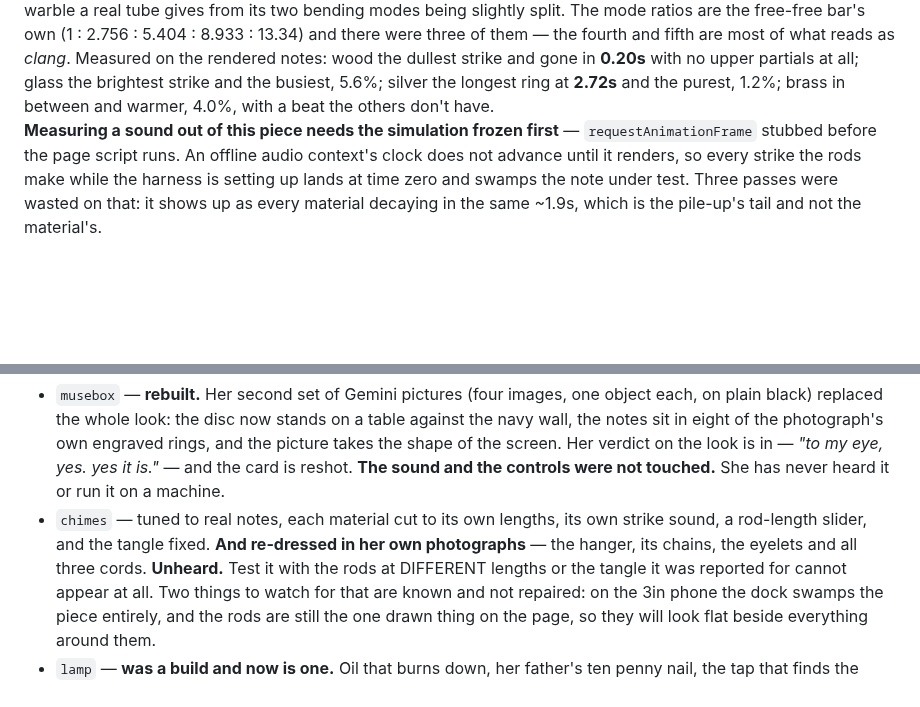
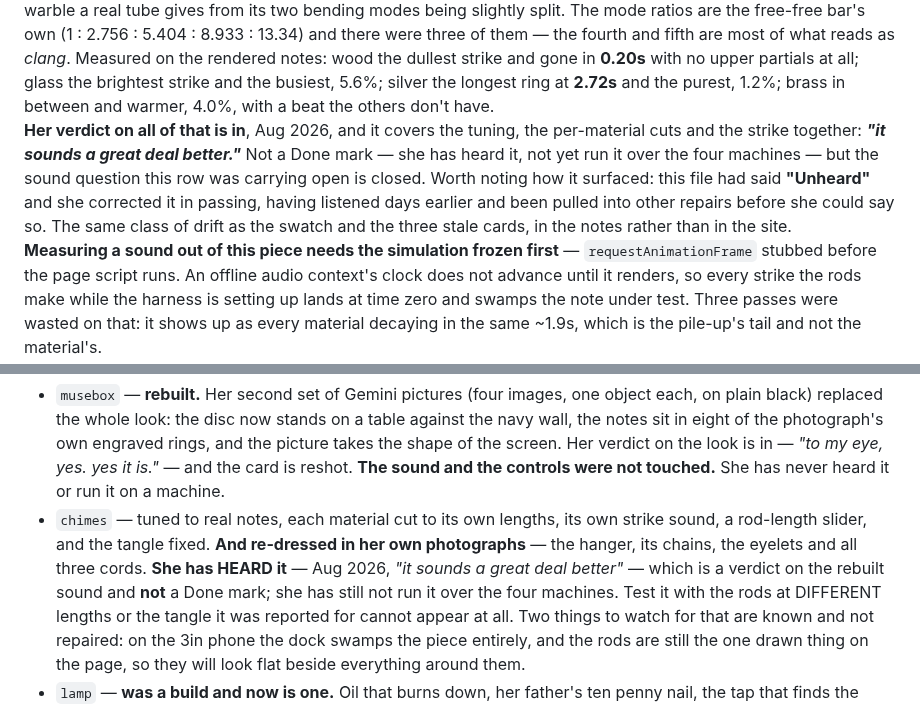
Before and after one commit to arryana/legendary-souffle-5af442, a Markdown page: CLAUDE.md, 2 parts joined by grey strips. GitHub-like rendering; blank space fills up the shorter version.

Commit message:
chimes: she has heard it, and the sound verdict is in
'it sounds a great deal better' -- covering the tuning, the per-material cuts
and the strike together. Not a Done mark: she has heard it, not yet run it
over the four machines.

This file had said 'Unheard' and she corrected it in passing, having listened
days earlier and been pulled into other repairs before she could say so. The
same class of drift as the swatch and the three stale cards, in the notes
rather than in the site.

Co-Authored-By: Claude Opus 5 <noreply@anthropic.com>
Claude-Session: https://claude.ai/code/session_01WPy6gbCXqmmiB2cbK4YnZS

```diff
--- a/CLAUDE.md
+++ b/CLAUDE.md
@@ -380,7 +380,12 @@ free-free bar's own (1 : 2.756 : 5.404 : 8.933 : 13.34) and there were three of
 fifth are most of what reads as *clang*. Measured on the rendered notes: wood the dullest strike and
 gone in **0.20s** with no upper partials at all; glass the brightest strike and the busiest, 5.6%;
 silver the longest ring at **2.72s** and the purest, 1.2%; brass in between and warmer, 4.0%, with a
-beat the others don't have.<br>**Measuring a sound out of this piece needs the simulation frozen
+beat the others don't have.<br>**Her verdict on all of that is in**, Aug 2026, and it covers the tuning,
+the per-material cuts and the strike together: ***"it sounds a great deal better."*** Not a Done mark —
+she has heard it, not yet run it over the four machines — but the sound question this row was carrying
+open is closed. Worth noting how it surfaced: this file had said **"Unheard"** and she corrected it in
+passing, having listened days earlier and been pulled into other repairs before she could say so. The
+same class of drift as the swatch and the three stale cards, in the notes rather than in the site.<br>**Measuring a sound out of this piece needs the simulation frozen
 first** — `requestAnimationFrame` stubbed before the page script runs. An offline audio context's
 clock does not advance until it renders, so every strike the rods make while the harness is setting
 up lands at time zero and swamps the note under test. Three passes were wasted on that: it shows up
@@ -1209,7 +1214,9 @@ still twelve through. The eight that are left, and what state each is actually i
   the controls were not touched.** She has never heard it or run it on a machine.
 - `chimes` — tuned to real notes, each material cut to its own lengths, its own strike sound, a
   rod-length slider, and the tangle fixed. **And re-dressed in her own photographs** — the hanger,
-  its chains, the eyelets and all three cords. **Unheard.** Test it with the rods at DIFFERENT
+  its chains, the eyelets and all three cords. **She has HEARD it** — Aug 2026, *"it sounds a great
+  deal better"* — which is a verdict on the rebuilt sound and **not** a Done mark; she has still not
+  run it over the four machines. Test it with the rods at DIFFERENT
   lengths or the tangle it was reported for cannot appear at all. Two things to watch for that are
   known and not repaired: on the 3in phone the dock swamps the piece entirely, and the rods are
   still the one drawn thing on the page, so they will look flat beside everything around them.
```
